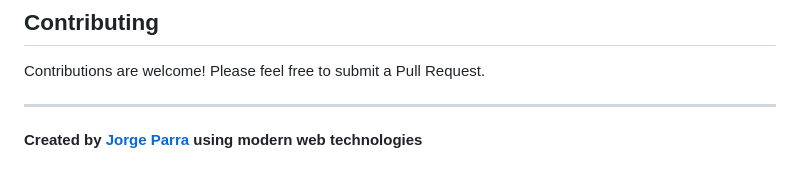
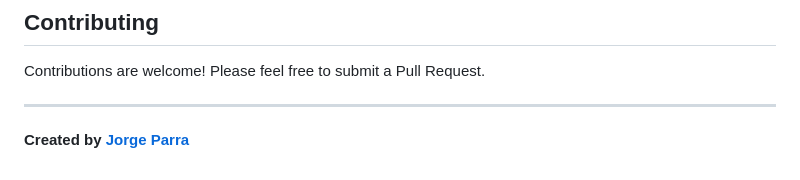
Before and after one commit to jphed/Free-Image-To-Text, a Markdown page: README.md, the part around the change. Rendered like a GitHub page.

```diff
--- a/README.md
+++ b/README.md
@@ -123,4 +123,4 @@ Contributions are welcome! Please feel free to submit a Pull Request.
 
 ---
 
-**Created by [Jorge Parra](https://github.com/jphed) using modern web technologies**
+**Created by [Jorge Parra](https://github.com/jphed)**
```
